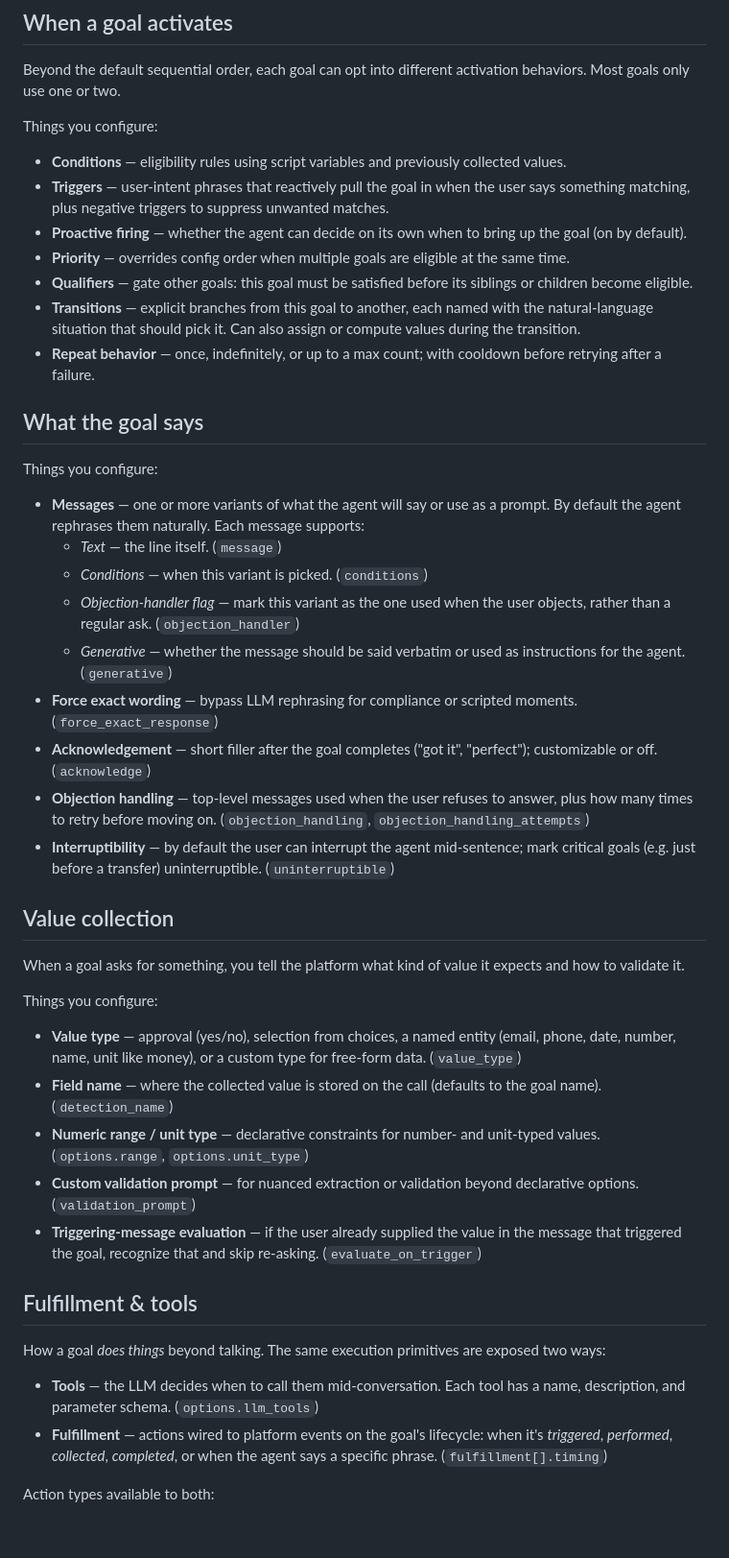
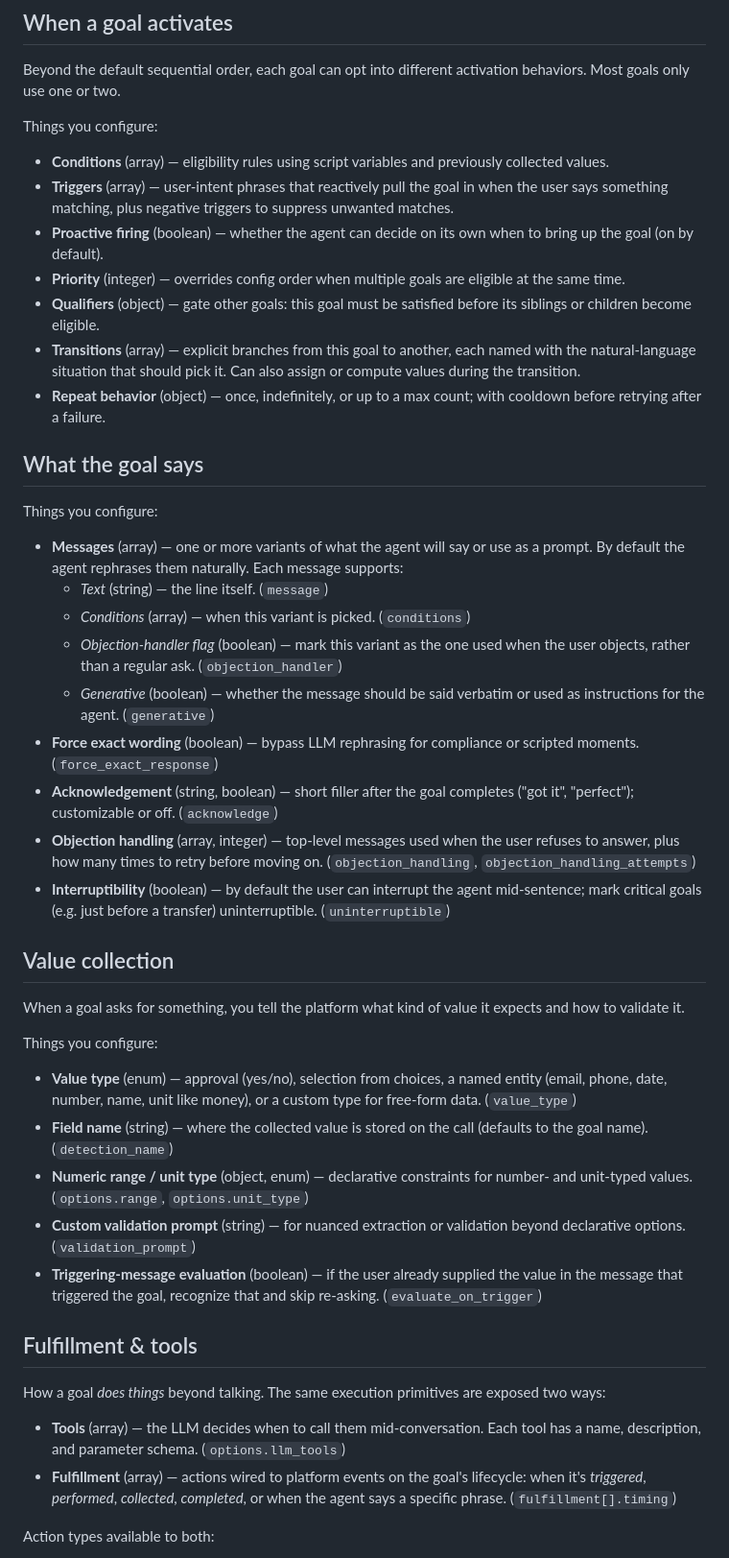
Before and after one commit to michgur/oneai-guide, a Markdown page: script-settings.md, the part around one of its changes. Shown at 96% size. Drawn GitHub-style; blank space fills up the shorter version.

```diff
--- a/script-settings.md
+++ b/script-settings.md
@@ -73,27 +73,27 @@ Beyond the default sequential order, each goal can opt into different activation
 
 Things you configure:
 
-- **Conditions** — eligibility rules using script variables and previously collected values.
-- **Triggers** — user-intent phrases that reactively pull the goal in when the user says something matching, plus negative triggers to suppress unwanted matches.
-- **Proactive firing** — whether the agent can decide on its own when to bring up the goal (on by default).
-- **Priority** — overrides config order when multiple goals are eligible at the same time.
-- **Qualifiers** — gate other goals: this goal must be satisfied before its siblings or children become eligible.
-- **Transitions** — explicit branches from this goal to another, each named with the natural-language situation that should pick it. Can also assign or compute values during the transition.
-- **Repeat behavior** — once, indefinitely, or up to a max count; with cooldown before retrying after a failure.
+- **Conditions** (array) — eligibility rules using script variables and previously collected values.
+- **Triggers** (array) — user-intent phrases that reactively pull the goal in when the user says something matching, plus negative triggers to suppress unwanted matches.
+- **Proactive firing** (boolean) — whether the agent can decide on its own when to bring up the goal (on by default).
+- **Priority** (integer) — overrides config order when multiple goals are eligible at the same time.
+- **Qualifiers** (object) — gate other goals: this goal must be satisfied before its siblings or children become eligible.
+- **Transitions** (array) — explicit branches from this goal to another, each named with the natural-language situation that should pick it. Can also assign or compute values during the transition.
+- **Repeat behavior** (object) — once, indefinitely, or up to a max count; with cooldown before retrying after a failure.
 
 ## What the goal says
 
 Things you configure:
 
-- **Messages** — one or more variants of what the agent will say or use as a prompt. By default the agent rephrases them naturally. Each message supports:
-  - *Text* — the line itself. (`message`)
-  - *Conditions* — when this variant is picked. (`conditions`)
-  - *Objection-handler flag* — mark this variant as the one used when the user objects, rather than a regular ask. (`objection_handler`)
-  - *Generative* — whether the message should be said verbatim or used as instructions for the agent. (`generative`)
-- **Force exact wording** — bypass LLM rephrasing for compliance or scripted moments. (`force_exact_response`)
-- **Acknowledgement** — short filler after the goal completes ("got it", "perfect"); customizable or off. (`acknowledge`)
-- **Objection handling** — top-level messages used when the user refuses to answer, plus how many times to retry before moving on. (`objection_handling`, `objection_handling_attempts`)
-- **Interruptibility** — by default the user can interrupt the agent mid-sentence; mark critical goals (e.g. just before a transfer) uninterruptible. (`uninterruptible`)
+- **Messages** (array) — one or more variants of what the agent will say or use as a prompt. By default the agent rephrases them naturally. Each message supports:
+  - *Text* (string) — the line itself. (`message`)
+  - *Conditions* (array) — when this variant is picked. (`conditions`)
+  - *Objection-handler flag* (boolean) — mark this variant as the one used when the user objects, rather than a regular ask. (`objection_handler`)
+  - *Generative* (boolean) — whether the message should be said verbatim or used as instructions for the agent. (`generative`)
+- **Force exact wording** (boolean) — bypass LLM rephrasing for compliance or scripted moments. (`force_exact_response`)
+- **Acknowledgement** (string, boolean) — short filler after the goal completes ("got it", "perfect"); customizable or off. (`acknowledge`)
+- **Objection handling** (array, integer) — top-level messages used when the user refuses to answer, plus how many times to retry before moving on. (`objection_handling`, `objection_handling_attempts`)
+- **Interruptibility** (boolean) — by default the user can interrupt the agent mid-sentence; mark critical goals (e.g. just before a transfer) uninterruptible. (`uninterruptible`)
 
 ## Value collection
 
@@ -101,18 +101,18 @@ When a goal asks for something, you tell the platform what kind of value it expe
 
 Things you configure:
 
-- **Value type** — approval (yes/no), selection from choices, a named entity (email, phone, date, number, name, unit like money), or a custom type for free-form data. (`value_type`)
-- **Field name** — where the collected value is stored on the call (defaults to the goal name). (`detection_name`)
-- **Numeric range / unit type** — declarative constraints for number- and unit-typed values. (`options.range`, `options.unit_type`)
-- **Custom validation prompt** — for nuanced extraction or validation beyond declarative options. (`validation_prompt`)
-- **Triggering-message evaluation** — if the user already supplied the value in the message that triggered the goal, recognize that and skip re-asking. (`evaluate_on_trigger`)
+- **Value type** (enum) — approval (yes/no), selection from choices, a named entity (email, phone, date, number, name, unit like money), or a custom type for free-form data. (`value_type`)
+- **Field name** (string) — where the collected value is stored on the call (defaults to the goal name). (`detection_name`)
+- **Numeric range / unit type** (object, enum) — declarative constraints for number- and unit-typed values. (`options.range`, `options.unit_type`)
+- **Custom validation prompt** (string) — for nuanced extraction or validation beyond declarative options. (`validation_prompt`)
+- **Triggering-message evaluation** (boolean) — if the user already supplied the value in the message that triggered the goal, recognize that and skip re-asking. (`evaluate_on_trigger`)
 
 ## Fulfillment & tools
 
 How a goal *does things* beyond talking. The same execution primitives are exposed two ways:
 
-- **Tools** — the LLM decides when to call them mid-conversation. Each tool has a name, description, and parameter schema. (`options.llm_tools`)
-- **Fulfillment** — actions wired to platform events on the goal's lifecycle: when it's *triggered*, *performed*, *collected*, *completed*, or when the agent says a specific phrase. (`fulfillment[].timing`)
+- **Tools** (array) — the LLM decides when to call them mid-conversation. Each tool has a name, description, and parameter schema. (`options.llm_tools`)
+- **Fulfillment** (array) — actions wired to platform events on the goal's lifecycle: when it's *triggered*, *performed*, *collected*, *completed*, or when the agent says a specific phrase. (`fulfillment[].timing`)
 
 Action types available to both:
 
```
Also changed, not shown: other parts of script-settings.md (+43 -43 lines), agent-settings.md (+31 -31 lines).
